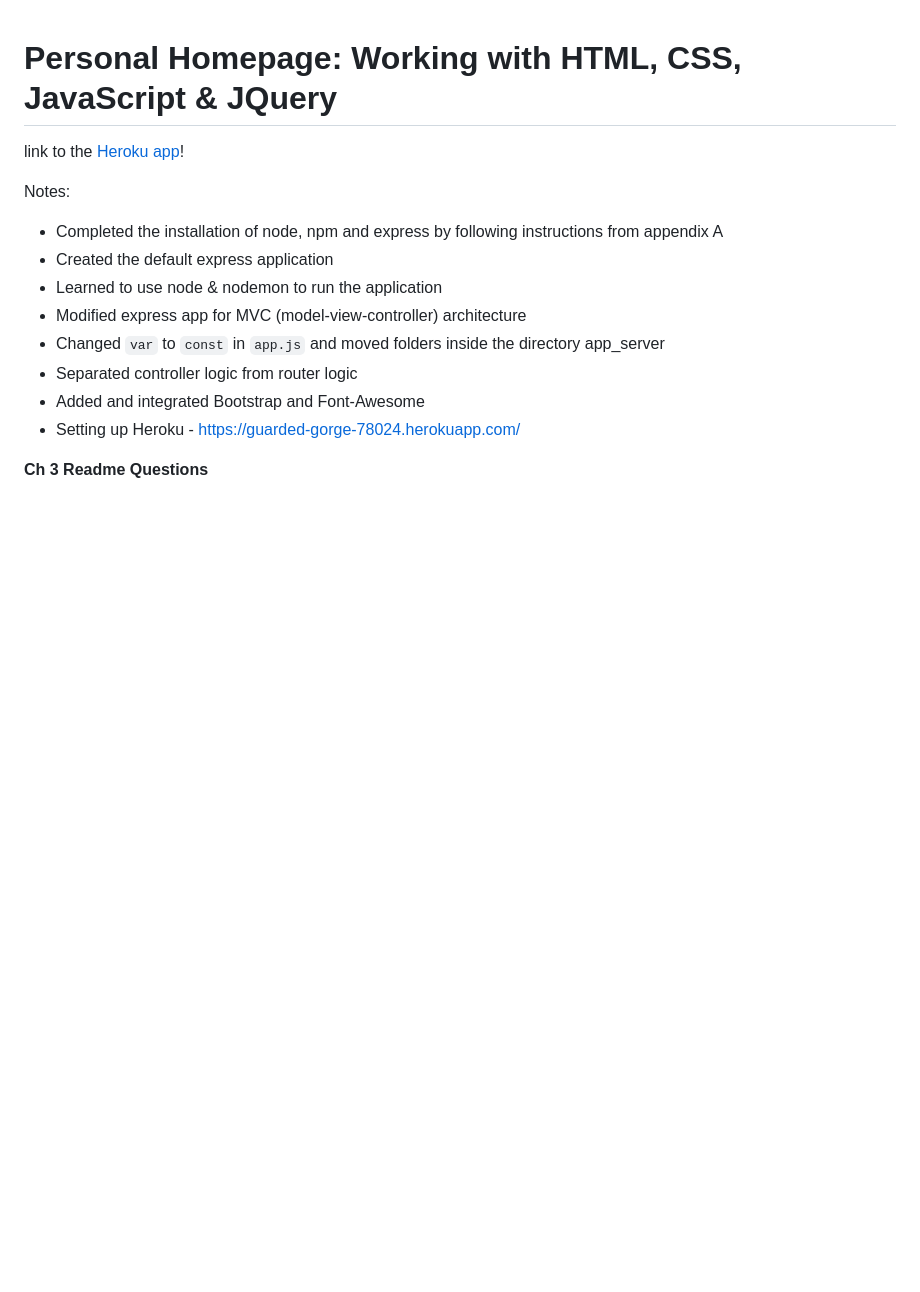
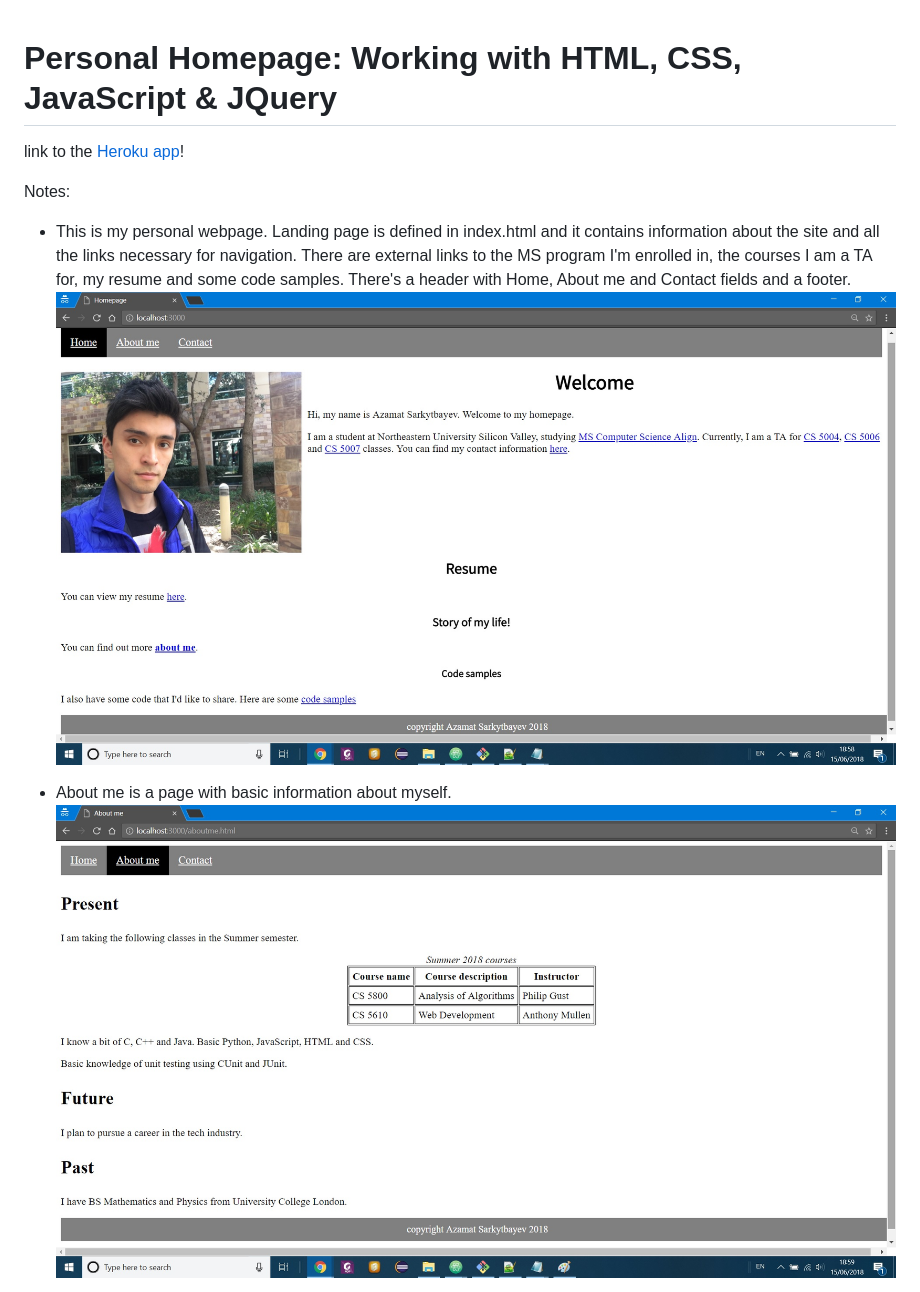
Before and after one commit to asarkytbayev/AzamatSarkytbayev, a Markdown page: README.md, the part around one of its changes. Rendered like a GitHub page; pictures changed too: images/about_me.jpg (added), images/homepage.jpg (added); blank space fills up the shorter version.

```diff
--- a/README.md
+++ b/README.md
@@ -4,14 +4,13 @@ link to the [Heroku app](https://thawing-earth-95168.herokuapp.com/)!
 
 Notes:
 
-* Completed the installation of node, npm and express by following instructions from appendix A
-* Created the default express application
-* Learned to use node & nodemon to run the application
-* Modified express app for MVC (model-view-controller) architecture
-* Changed `var` to `const` in `app.js` and moved folders inside the directory app_server
-* Separated controller logic from router logic
-* Added and integrated Bootstrap and Font-Awesome
-* Setting up Heroku - https://guarded-gorge-78024.herokuapp.com/
+- This is my personal webpage. Landing page is defined in index.html and it
+contains information about the site and all the links necessary for navigation.
+There are external links to the MS program I'm enrolled in, the courses I am a TA for,
+my resume and some code samples. There's a header with Home, About me and Contact fields
+and a footer.
+![homepage](/images/homepage.jpg)
 
-**Ch 3 Readme Questions**
+- About me is a page with basic information about myself.
+![about_me](/images/about_me.jpg)
 
```
Also changed, not shown: other parts of README.md (+11 -8 lines), images/code_samples_0.jpg (added), images/code_samples_1.jpg (added), images/contact_0.jpg (added), images/contact_1.jpg (added).
